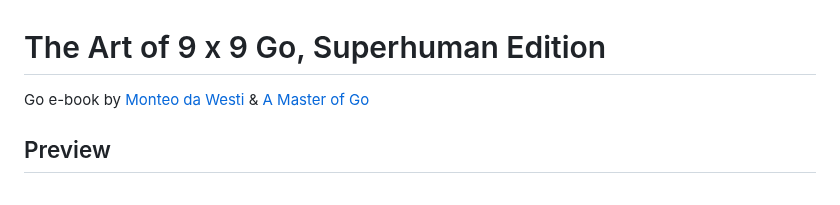
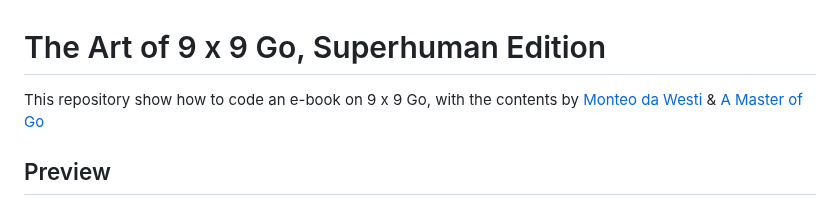
Before and after one commit to 9x9go/superhuman, a Markdown page: README.md, the part around the change. GitHub-like rendering.

```diff
--- a/README.md
+++ b/README.md
@@ -1,5 +1,5 @@
 # The Art of 9 x 9 Go, Superhuman Edition
-Go e-book by [Monteo da Westi](http://questgames.net/go9#user/monteodawesti) & [A Master of Go](https://new3rs.github.io/a_master_of_go/index.html)
+This repository show how to code an e-book on 9 x 9 Go, with the contents by [Monteo da Westi](http://questgames.net/go9#user/monteodawesti) & [A Master of Go](https://new3rs.github.io/a_master_of_go/index.html)
 
 
 ## Preview
```
